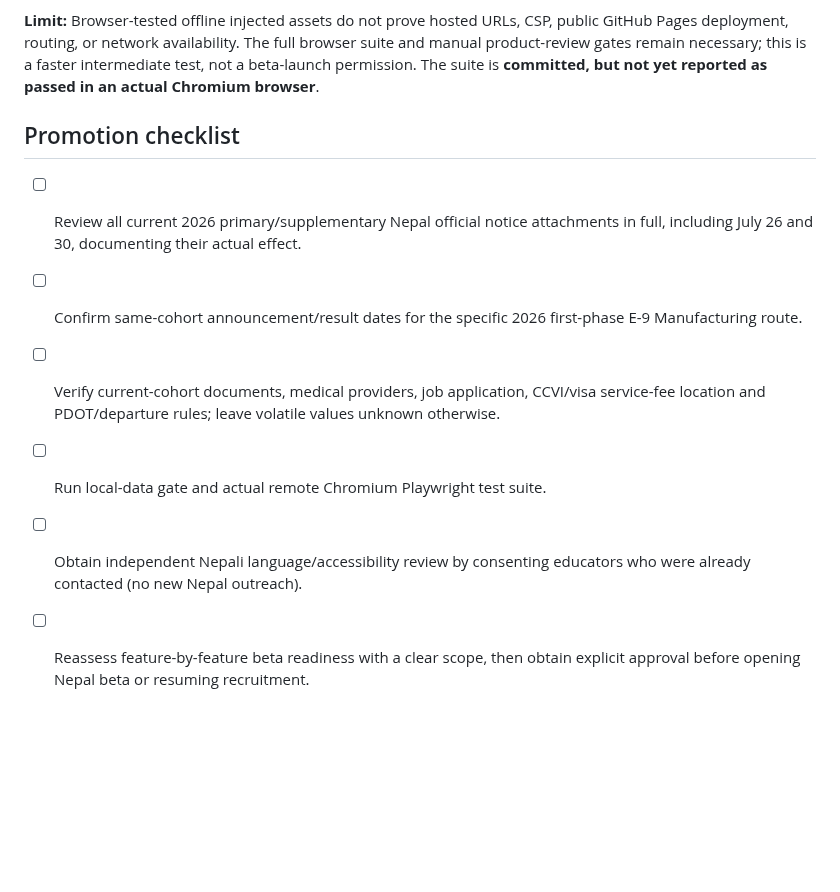
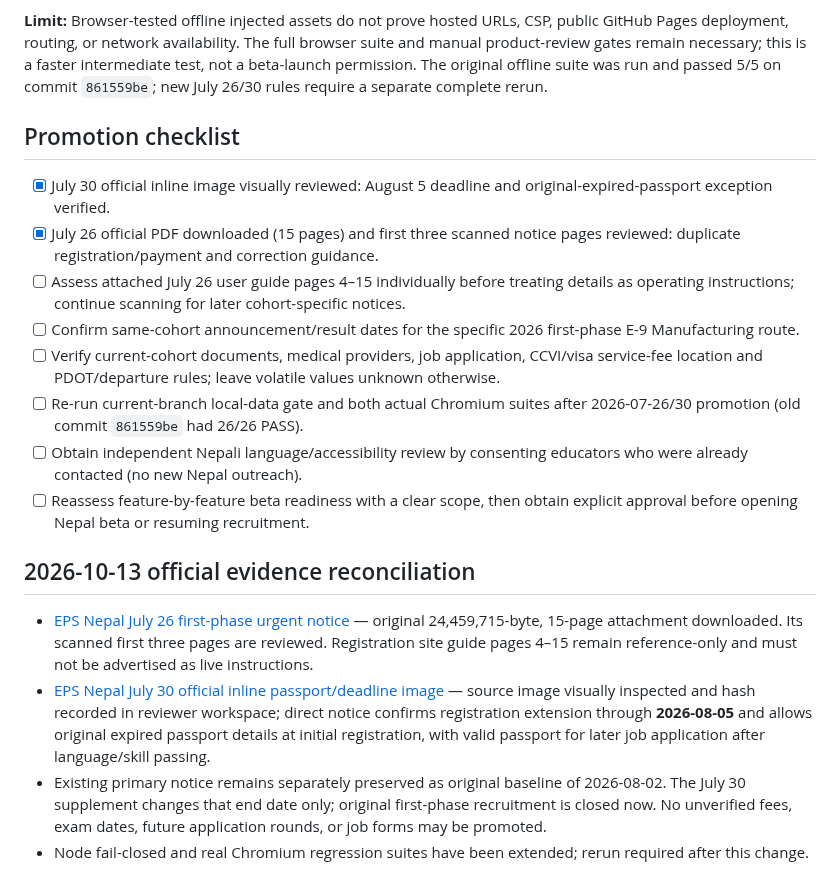
Before and after one commit to modernsnc2022-ai/Korea-Employment-Passport, a Markdown page: research/NEPAL_2026_BETA_READINESS.md, the part around one of its changes. Drawn GitHub-style; blank space fills up the shorter version.

Commit message:
docs(nepal): audit reviewed EPS July 26/30 primary and supplementary evidence

```diff
--- a/research/NEPAL_2026_BETA_READINESS.md
+++ b/research/NEPAL_2026_BETA_READINESS.md
@@ -61,14 +61,22 @@ and fail-closed handling for unsafe notice flags or missing mandatory data.
 **Limit:** Browser-tested offline injected assets do not prove hosted URLs, CSP, public
 GitHub Pages deployment, routing, or network availability. The full browser
 suite and manual product-review gates remain necessary; this is a faster intermediate test,
-not a beta-launch permission. The suite is **committed, but not yet reported as passed
-in an actual Chromium browser**.
+not a beta-launch permission. The original offline suite was run and passed 5/5 on commit `861559be`; new July 26/30 rules require a separate complete rerun.
 
 ## Promotion checklist
 
-- [ ] Review all current 2026 primary/supplementary Nepal official notice attachments in full, including July 26 and 30, documenting their actual effect.
+- [x] July 30 official inline image visually reviewed: August 5 deadline and original-expired-passport exception verified.
+- [x] July 26 official PDF downloaded (15 pages) and first three scanned notice pages reviewed: duplicate registration/payment and correction guidance.
+- [ ] Assess attached July 26 user guide pages 4–15 individually before treating details as operating instructions; continue scanning for later cohort-specific notices.
 - [ ] Confirm same-cohort announcement/result dates for the specific 2026 first-phase E-9 Manufacturing route.
 - [ ] Verify current-cohort documents, medical providers, job application, CCVI/visa service-fee location and PDOT/departure rules; leave volatile values unknown otherwise.
-- [ ] Run local-data gate and actual remote Chromium Playwright test suite.
+- [ ] Re-run current-branch local-data gate and both actual Chromium suites after 2026-07-26/30 promotion (old commit `861559be` had 26/26 PASS).
 - [ ] Obtain independent Nepali language/accessibility review by consenting educators who were already contacted (no new Nepal outreach).
 - [ ] Reassess feature-by-feature beta readiness with a clear scope, then obtain explicit approval before opening Nepal beta or resuming recruitment.
+
+## 2026-10-13 official evidence reconciliation
+
+- [EPS Nepal July 26 first-phase urgent notice](https://epsnepal.gov.np/postdetails/137) — original 24,459,715-byte, 15-page attachment downloaded. Its scanned first three pages are reviewed. Registration site guide pages 4–15 remain reference-only and must not be advertised as live instructions.
+- [EPS Nepal July 30 official inline passport/deadline image](https://epsnepal.gov.np/postdetails/143) — source image visually inspected and hash recorded in reviewer workspace; direct notice confirms registration extension through **2026-08-05** and allows original expired passport details at initial registration, with valid passport for later job application after language/skill passing.
+- Existing primary notice remains separately preserved as original baseline of 2026-08-02. The July 30 supplement changes that end date only; original first-phase recruitment is closed now. No unverified fees, exam dates, future application rounds, or job forms may be promoted.
+- Node fail-closed and real Chromium regression suites have been extended; rerun required after this change.
```
Also changed, not shown: other parts of research/NEPAL_2026_BETA_READINESS.md (+4 -4 lines).
